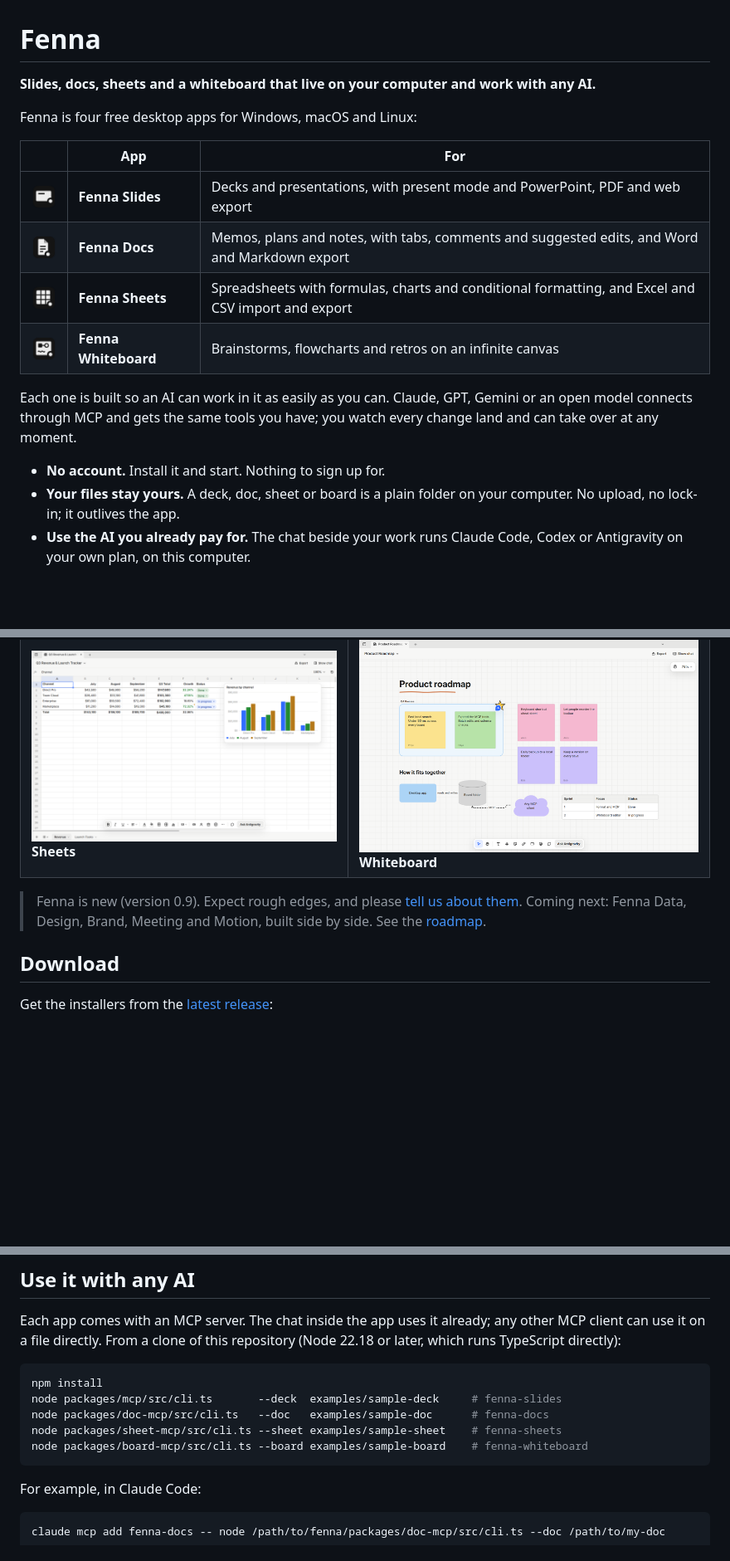
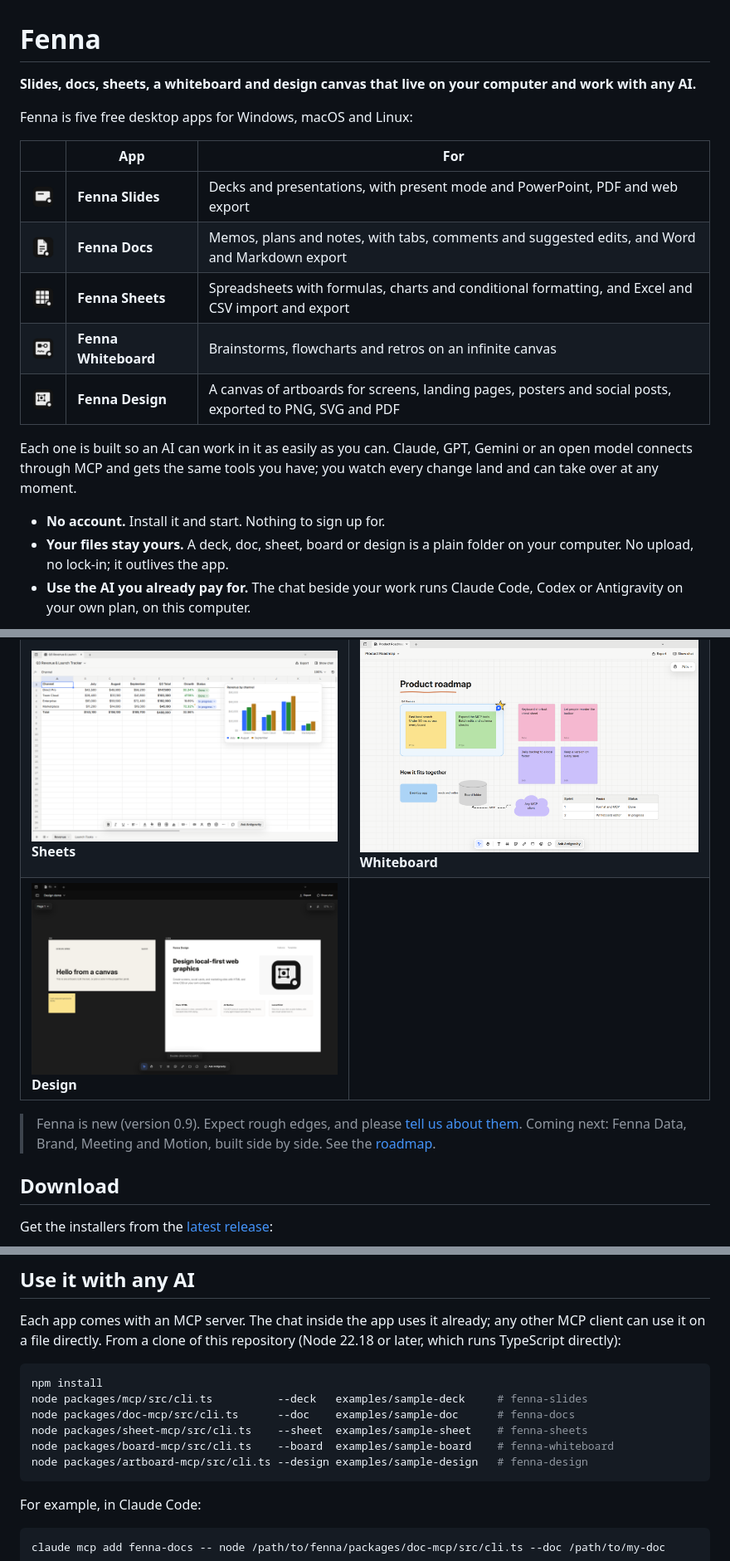
Before and after one commit to Sidhilynx/fenna, a Markdown page: README.md, 3 parts joined by grey strips. Shown at 83% size. Drawn GitHub-style; pictures changed too: docs/media/design.png (added); blank space fills up the shorter version.

Commit message:
Feat/design app (#5)
## What and why

<!-- One change. Link the issue it comes from. -->

## How it was checked

- [ ] `npm test` and `npm run typecheck` pass
- [ ] Tried in the running app (which one, which flows)
- [ ] Screenshots before and after, light and dark (if anything visible
changed)

The first time you contribute, a bot asks you to sign the
[CLA](../CLA.md).

---------

Co-authored-by: Claude Opus 5.5 <noreply@anthropic.com>

````diff
--- a/README.md
+++ b/README.md
@@ -1,8 +1,8 @@
 # Fenna
 
-**Slides, docs, sheets and a whiteboard that live on your computer and work with any AI.**
+**Slides, docs, sheets, a whiteboard and design canvas that live on your computer and work with any AI.**
 
-Fenna is four free desktop apps for Windows, macOS and Linux:
+Fenna is five free desktop apps for Windows, macOS and Linux:
 
 | | App | For |
 |---|---|---|
@@ -10,13 +10,14 @@ Fenna is four free desktop apps for Windows, macOS and Linux:
 | <img src="docs/media/icons/docs.png" width="40" alt=""> | **Fenna Docs** | Memos, plans and notes, with tabs, comments and suggested edits, and Word and Markdown export |
 | <img src="docs/media/icons/sheets.png" width="40" alt=""> | **Fenna Sheets** | Spreadsheets with formulas, charts and conditional formatting, and Excel and CSV import and export |
 | <img src="docs/media/icons/whiteboard.png" width="40" alt=""> | **Fenna Whiteboard** | Brainstorms, flowcharts and retros on an infinite canvas |
+| <img src="docs/media/icons/design.png" width="40" alt=""> | **Fenna Design** | A canvas of artboards for screens, landing pages, posters and social posts, exported to PNG, SVG and PDF |
 
 Each one is built so an AI can work in it as easily as you can. Claude, GPT,
 Gemini or an open model connects through MCP and gets the same tools you
 have; you watch every change land and can take over at any moment.
 
 - **No account.** Install it and start. Nothing to sign up for.
-- **Your files stay yours.** A deck, doc, sheet or board is a plain folder on
+- **Your files stay yours.** A deck, doc, sheet, board or design is a plain folder on
   your computer. No upload, no lock-in; it outlives the app.
 - **Use the AI you already pay for.** The chat beside your work runs
   Claude Code, Codex or Antigravity on your own plan, on this computer.
@@ -29,10 +30,11 @@ have; you watch every change land and can take over at any moment.
 |---|---|
 | ![Fenna Slides](docs/media/slides.png) **Slides** | ![Fenna Docs](docs/media/docs.png) **Docs** |
 | ![Fenna Sheets](docs/media/sheets.png) **Sheets** | ![Fenna Whiteboard](docs/media/whiteboard.png) **Whiteboard** |
+| ![Fenna Design](docs/media/design.png) **Design** | |
 
 > Fenna is new (version 0.9). Expect rough edges, and please
 > [tell us about them](https://github.com/Sidhilynx/fenna/issues).
-> Coming next: Fenna Data, Design, Brand, Meeting and Motion, built side by
+> Coming next: Fenna Data, Brand, Meeting and Motion, built side by
 > side. See the [roadmap](ROADMAP.md).
 
 ## Download
@@ -64,10 +67,11 @@ repository (Node 22.18 or later, which runs TypeScript directly):
 
 ```sh
 npm install
-node packages/mcp/src/cli.ts       --deck  examples/sample-deck     # fenna-slides
-node packages/doc-mcp/src/cli.ts   --doc   examples/sample-doc      # fenna-docs
-node packages/sheet-mcp/src/cli.ts --sheet examples/sample-sheet    # fenna-sheets
-node packages/board-mcp/src/cli.ts --board examples/sample-board    # fenna-whiteboard
+node packages/mcp/src/cli.ts          --deck   examples/sample-deck     # fenna-slides
+node packages/doc-mcp/src/cli.ts      --doc    examples/sample-doc      # fenna-docs
+node packages/sheet-mcp/src/cli.ts    --sheet  examples/sample-sheet    # fenna-sheets
+node packages/board-mcp/src/cli.ts    --board  examples/sample-board    # fenna-whiteboard
+node packages/artboard-mcp/src/cli.ts --design examples/sample-design   # fenna-design
 ```
 
 For example, in Claude Code:
````
Also changed, not shown: other parts of README.md (+3 -1 lines), ROADMAP.md (+1 -2 lines).
